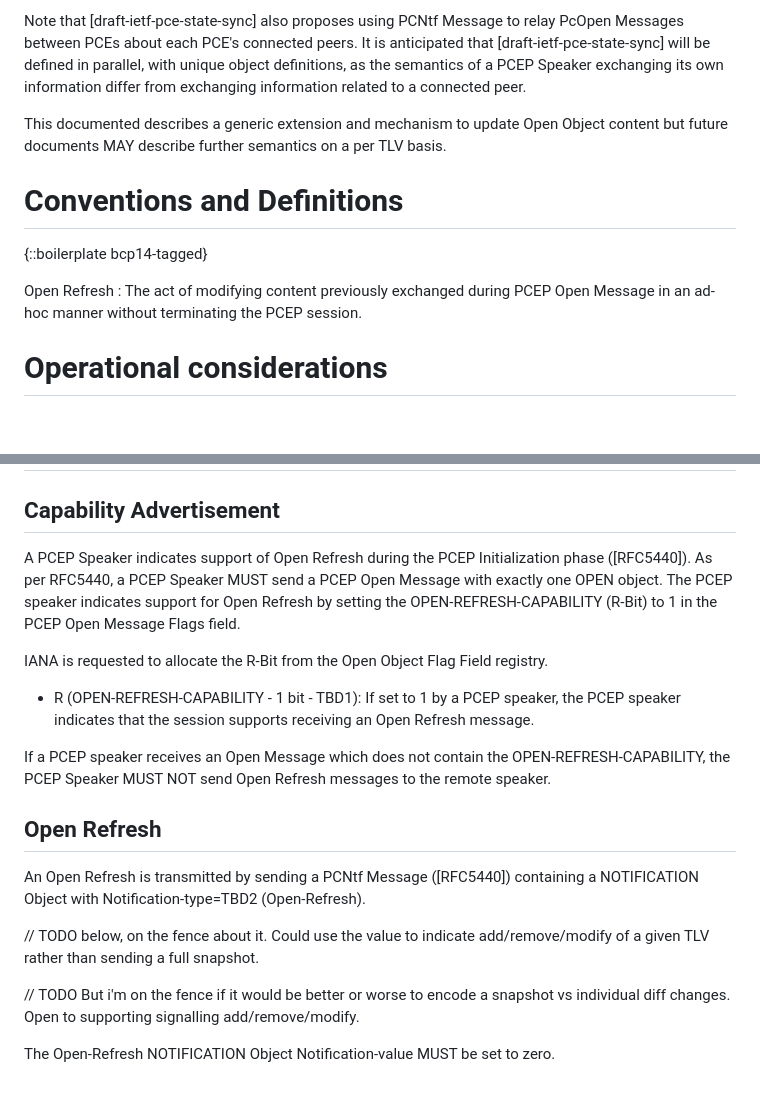
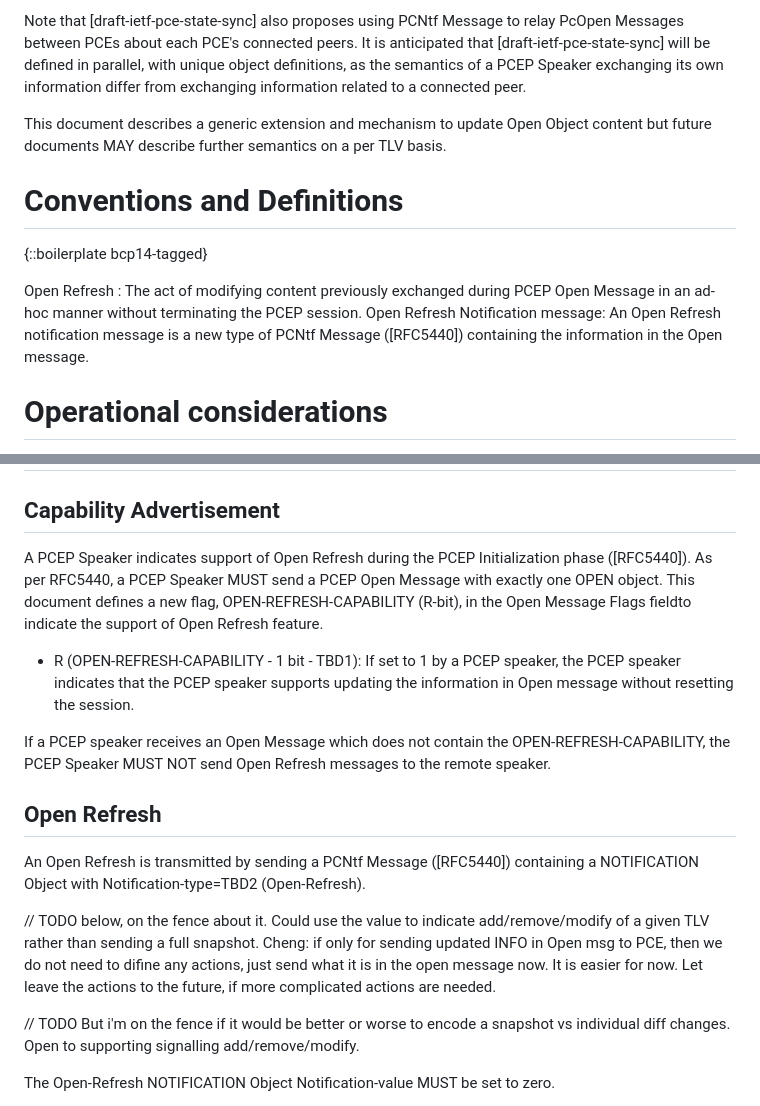
Before and after one commit to astone282/draft-stone-pce-update-open, a Markdown page: draft-stone-pce-update-open.md, 2 parts joined by grey strips. Rendered like a GitHub page; blank space fills up the shorter version.

```diff
--- a/draft-stone-pce-update-open.md
+++ b/draft-stone-pce-update-open.md
@@ -54,13 +54,14 @@ This document proposes a generic mechanism that allows a PCEP Speaker to update
 
 Note that [draft-ietf-pce-state-sync] also proposes using PCNtf Message to relay PcOpen Messages between PCEs about each PCE's connected peers. It is anticipated that [draft-ietf-pce-state-sync] will be defined in parallel, with unique object definitions, as the semantics of a PCEP Speaker exchanging its own information differ from exchanging information related to a connected peer.
 
-This documented describes a generic extension and mechanism to update Open Object content but future documents MAY describe further semantics on a per TLV basis.
+This document describes a generic extension and mechanism to update Open Object content but future documents MAY describe further semantics on a per TLV basis.
 
 # Conventions and Definitions
 
 {::boilerplate bcp14-tagged}
 
 Open Refresh : The act of modifying content previously exchanged during PCEP Open Message in an ad-hoc manner without terminating the PCEP session.
+Open Refresh Notification message: An Open Refresh notification message is a new type of PCNtf Message ([RFC5440]) containing the  information in the Open message.
 
 # Operational considerations
 
@@ -78,11 +79,9 @@ One use case of PcOpen is to exchange device-level configurations or settings. I
 
 ## Capability Advertisement
 
-A PCEP Speaker indicates support of Open Refresh during the PCEP Initialization phase ([RFC5440]). As per RFC5440, a PCEP Speaker MUST send a PCEP Open Message with exactly one OPEN object. The PCEP speaker indicates support for Open Refresh by setting the OPEN-REFRESH-CAPABILITY (R-Bit) to 1 in the PCEP Open Message Flags field.
+A PCEP Speaker indicates support of Open Refresh during the PCEP Initialization phase ([RFC5440]). As per RFC5440, a PCEP Speaker MUST send a PCEP Open Message with exactly one OPEN object. This document defines a new flag, OPEN-REFRESH-CAPABILITY (R-bit), in the Open Message Flags fieldto indicate the support of Open Refresh feature.
 
-IANA is requested to allocate the R-Bit from the Open Object Flag Field registry.
-
-* R (OPEN-REFRESH-CAPABILITY - 1 bit - TBD1): If set to 1 by a PCEP speaker, the PCEP speaker indicates that the session supports receiving an Open Refresh message.
+* R (OPEN-REFRESH-CAPABILITY - 1 bit - TBD1): If set to 1 by a PCEP speaker, the PCEP speaker indicates that the PCEP speaker supports updating the information in Open message without resetting the session.
 
 If a PCEP speaker receives an Open Message which does not contain the OPEN-REFRESH-CAPABILITY, the PCEP Speaker MUST NOT send Open Refresh messages to the remote speaker.
 
@@ -90,7 +89,7 @@ If a PCEP speaker receives an Open Message which does not contain the OPEN-REFRE
 
 An Open Refresh is transmitted by sending a PCNtf Message ([RFC5440]) containing a NOTIFICATION Object with Notification-type=TBD2 (Open-Refresh).
 
-// TODO below, on the fence about it. Could use the value to indicate add/remove/modify of a given TLV rather than sending a full snapshot.
+// TODO below, on the fence about it. Could use the value to indicate add/remove/modify of a given TLV rather than sending a full snapshot. Cheng: if only for sending updated INFO in Open msg to PCE, then we do not need to difine any actions, just send what it is in the open message now. It is easier for now. Let leave the actions to the future, if more complicated actions are needed.
 
 // TODO But i'm on the fence if it would be better or worse to encode a snapshot vs individual diff changes. Open to supporting signalling add/remove/modify.
 
```
